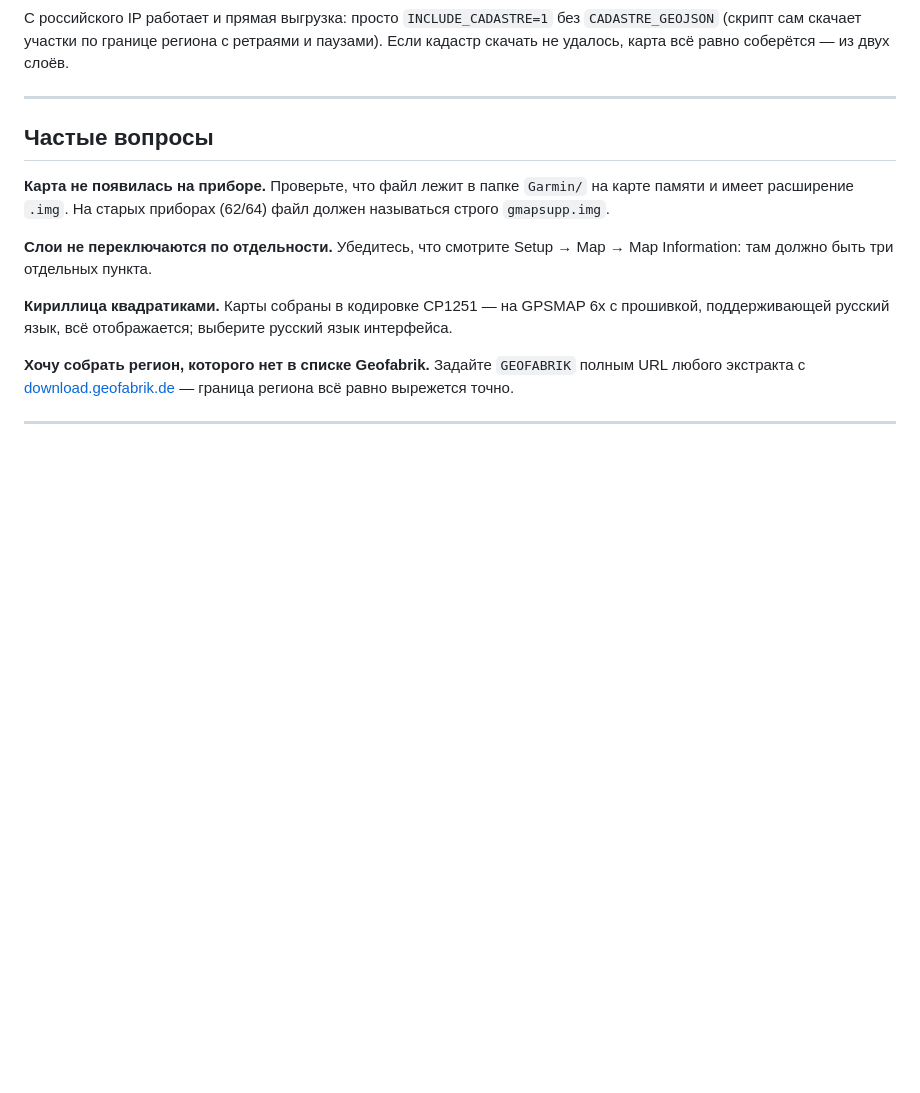
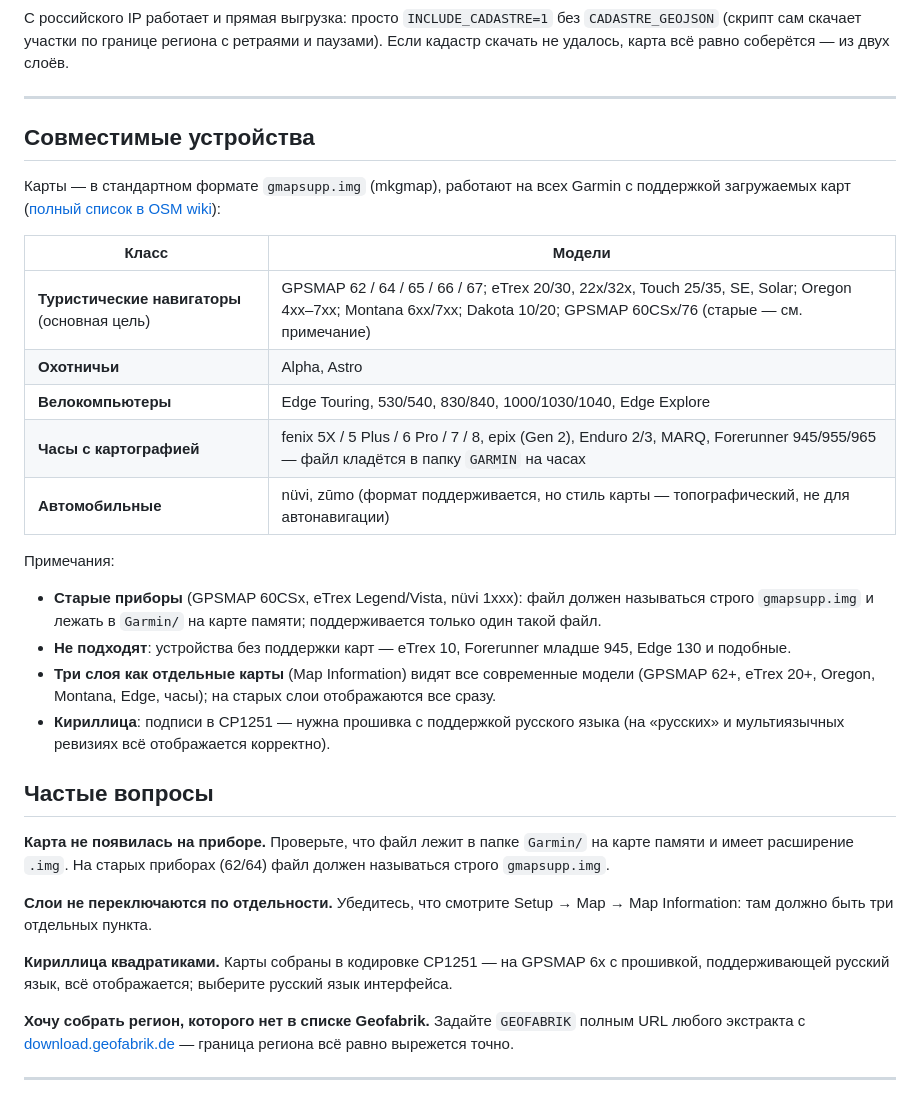
Before and after one commit to usr1c83/garmin-custom-map, a Markdown page: README.md, the part around one of its changes. Drawn GitHub-style; blank space fills up the shorter version.

Commit message:
releases: cadastre on by default, img size guard, README compat + screenshot
- release_regions.yaml: cadastre: true everywhere; run_all auto-picks
  cadastre/<region>.geojson when present, otherwise tries НСПД (proxy)
  and skips the layer gracefully
- scripts/build_with_size_guard.sh: CI keeps img under the 2 GiB
  release-asset limit by bumping contour step +5 m and rebuilding
  (up to 3 tries); size reported in job summary
- README: webgui screenshot (docs/img/webgui.png), supported Garmin
  device list with old-device and Cyrillic notes

Co-Authored-By: Claude Fable 5 <noreply@anthropic.com>
Claude-Session: https://claude.ai/code/session_01TuK2Nmunicp8zr5Je8fpNk

```diff
--- a/README.md
+++ b/README.md
@@ -116,6 +120,34 @@ REGION_NAME=myarea BOUNDARY_GEOJSON=region.geojson GEOFABRIK=central-fd ./docker
 соберётся — из двух слоёв.
 
 ---
+
+## Совместимые устройства
+
+Карты — в стандартном формате `gmapsupp.img` (mkgmap), работают на всех
+Garmin с поддержкой загружаемых карт
+([полный список в OSM wiki](https://wiki.openstreetmap.org/wiki/OSM_Map_On_Garmin)):
+
+| Класс | Модели |
+|---|---|
+| **Туристические навигаторы** (основная цель) | GPSMAP 62 / 64 / 65 / 66 / 67; eTrex 20/30, 22x/32x, Touch 25/35, SE, Solar; Oregon 4xx–7xx; Montana 6xx/7xx; Dakota 10/20; GPSMAP 60CSx/76 (старые — см. примечание) |
+| **Охотничьи** | Alpha, Astro |
+| **Велокомпьютеры** | Edge Touring, 530/540, 830/840, 1000/1030/1040, Edge Explore |
+| **Часы с картографией** | fenix 5X / 5 Plus / 6 Pro / 7 / 8, epix (Gen 2), Enduro 2/3, MARQ, Forerunner 945/955/965 — файл кладётся в папку `GARMIN` на часах |
+| **Автомобильные** | nüvi, zūmo (формат поддерживается, но стиль карты — топографический, не для автонавигации) |
+
+Примечания:
+
+* **Старые приборы** (GPSMAP 60CSx, eTrex Legend/Vista, nüvi 1xxx):
+  файл должен называться строго `gmapsupp.img` и лежать в `Garmin/`
+  на карте памяти; поддерживается только один такой файл.
+* **Не подходят**: устройства без поддержки карт — eTrex 10,
+  Forerunner младше 945, Edge 130 и подобные.
+* **Три слоя как отдельные карты** (Map Information) видят все
+  современные модели (GPSMAP 62+, eTrex 20+, Oregon, Montana, Edge,
+  часы); на старых слои отображаются все сразу.
+* **Кириллица**: подписи в CP1251 — нужна прошивка с поддержкой
+  русского языка (на «русских» и мультиязычных ревизиях всё
+  отображается корректно).
 
 ## Частые вопросы
 
```
Also changed, not shown: other parts of README.md (+5 -1 lines), docs/img/webgui.png (added), 4 other files.
